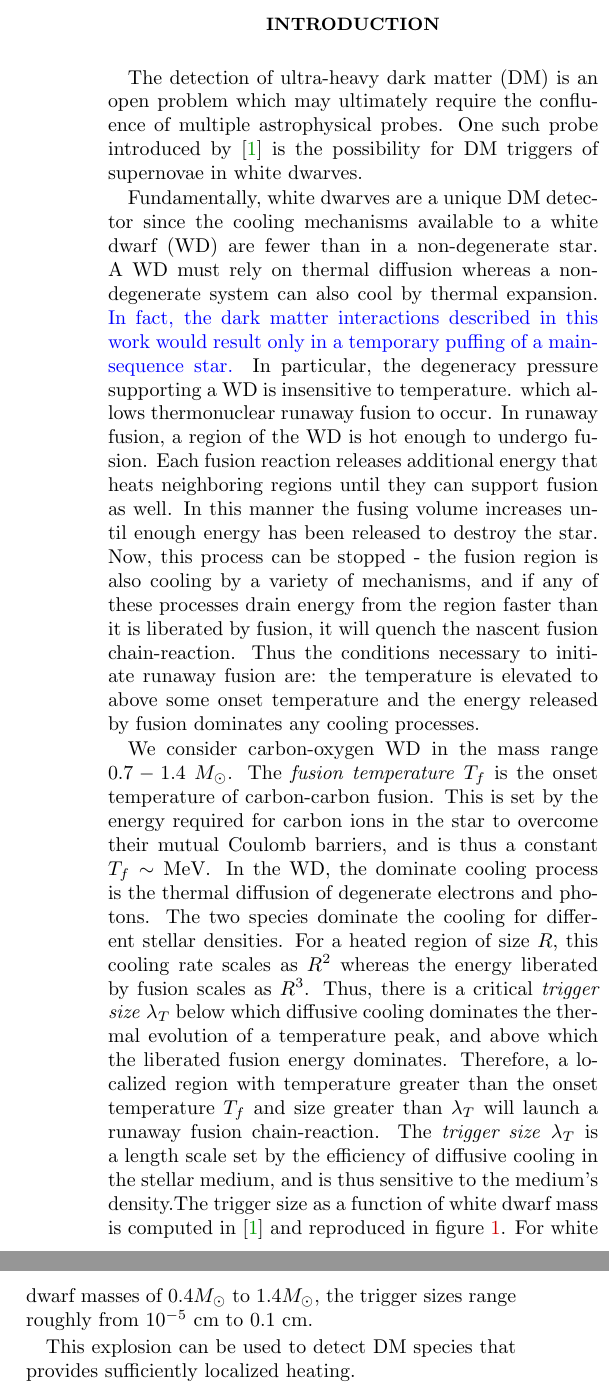
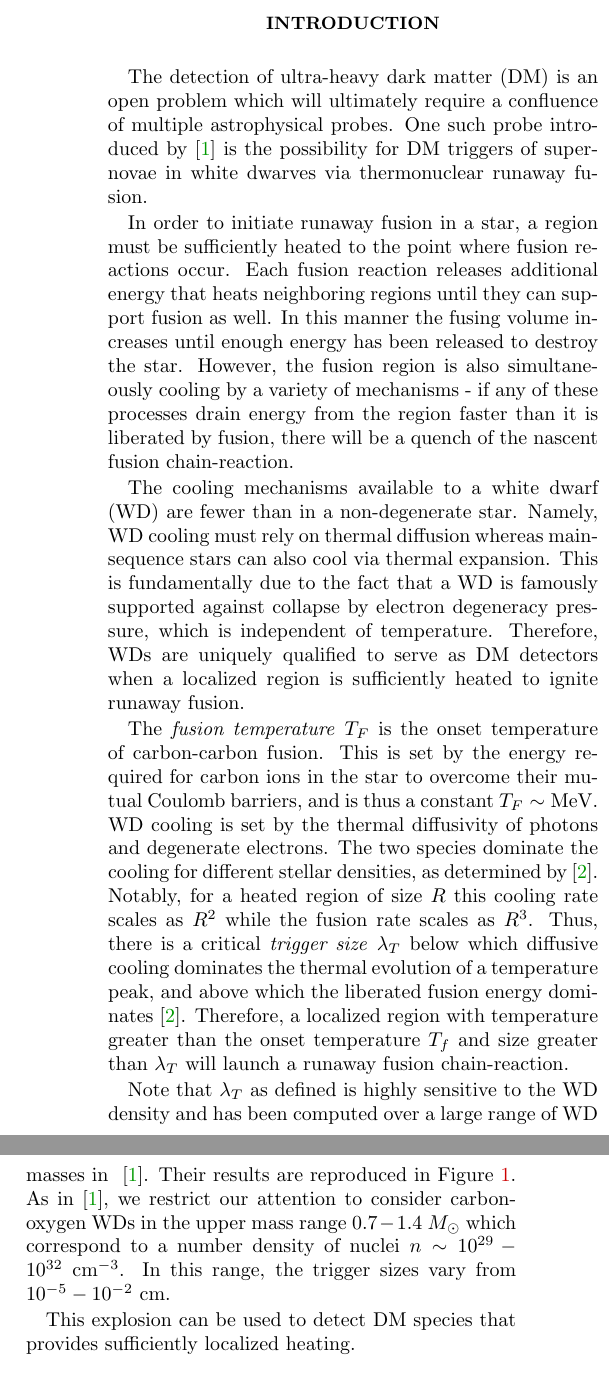
Before and after one commit to vijayoct27/Qballs, a LaTeX paper (White Dwarf Particle Detector.tex): two parts of the columns of page 1 of 7, joined at a grey line, cut so that both start at the same text. Compiled offline with pdfLaTeX; a LaTeX package or settings file that is missing is left out.

Commit message:
get that cash

```diff
--- a/White Dwarf Particle Detector.tex
+++ b/White Dwarf Particle Detector.tex
@@ -50,13 +69,15 @@
 
 \section{Introduction}
 
-The detection of ultra-heavy dark matter (DM) is an open problem which may ultimately require the confluence of multiple astrophysical probes. One such probe introduced by \cite{Graham:2015apa} is the possibility for DM triggers of supernovae in white dwarves.
+The detection of ultra-heavy dark matter (DM) is an open problem which will ultimately require a confluence of multiple astrophysical probes. One such probe introduced by \cite{Graham:2015apa} is the possibility for DM triggers of supernovae in white dwarves via thermonuclear runaway fusion.
 
-Fundamentally, white dwarves are a unique DM detector since the cooling mechanisms available to a white dwarf (WD) are fewer than in a non-degenerate star.  A WD must rely on thermal diffusion whereas a non-degenerate system can also cool by thermal expansion. \textcolor{blue}{In fact, the dark matter interactions described in this work would result only in a temporary puffing of a main-sequence star.} In particular, the degeneracy pressure supporting a WD is insensitive to temperature. which allows thermonuclear runaway fusion to occur.
-In runaway fusion, a region of the WD is hot enough to undergo fusion.  Each fusion reaction releases additional energy that heats neighboring regions until they can support fusion as well. In this manner the fusing volume increases until enough energy has been released to destroy the star.  Now, this process can be stopped - the fusion region is also cooling by a variety of mechanisms, and if any of these processes drain energy from the region faster than it is liberated by fusion, it will quench the nascent fusion chain-reaction.  Thus the conditions necessary to initiate runaway fusion are: the temperature is elevated to above some onset temperature and the energy released by fusion dominates any cooling processes.
+In order to initiate runaway fusion in a star, a region must be sufficiently heated to the point where fusion reactions occur.  Each fusion reaction releases additional energy that heats neighboring regions until they can support fusion as well. In this manner the fusing volume increases until enough energy has been released to destroy the star.  However, the fusion region is also simultaneously cooling by a variety of mechanisms - if any of these processes drain energy from the region faster than it is liberated by fusion, there will be a quench of the nascent fusion chain-reaction.
 
-We consider carbon-oxygen WD in the mass range $0.7 - 1.4 ~M_{\odot}$. The \emph{fusion temperature} $T_f$ is the onset temperature of carbon-carbon fusion. This is set by the energy required for carbon ions in the star to overcome their mutual Coulomb barriers, and is thus a constant $T_f \sim \MeV$. In the WD, the dominate cooling process is the thermal diffusion of degenerate electrons and photons.  The two species dominate the cooling for different stellar densities. For a heated region of size $R$, this cooling rate scales as $R^2$ whereas the energy liberated by fusion scales as $R^3$.  Thus, there is a critical \emph{trigger size} $\lambda_T$ below which diffusive cooling dominates the thermal evolution of a temperature peak, and above which the liberated fusion energy dominates. Therefore, a localized region with temperature greater than the onset temperature $T_f$ and size greater than $\lambda_T$ will launch a runaway fusion chain-reaction.
-The \emph{trigger size} $\lambda_T$ is a length scale set by the efficiency of diffusive cooling in the stellar medium, and is thus sensitive to the medium's density.The trigger size as a function of white dwarf mass is computed in~\cite{Graham:2015apa} and reproduced in figure~\ref{fig:triggersize}.  For white dwarf masses of $0.4 M_{\odot}$ to $1.4 M_{\odot}$, the trigger sizes range roughly from $10^{-5} ~\text{cm}$ to $0.1 ~\text{cm}$.
+The cooling mechanisms available to a white dwarf (WD) are fewer than in a non-degenerate star. Namely, WD cooling must rely on thermal diffusion whereas main-sequence stars can also cool via thermal expansion. This is fundamentally due to the fact that a WD is famously supported against collapse by electron degeneracy pressure, which is independent of temperature. Therefore, WDs are uniquely qualified to serve as DM detectors when a localized region is sufficiently heated to ignite runaway fusion.
+
+The \emph{fusion temperature} $T_F$ is the onset temperature of carbon-carbon fusion. This is set by the energy required for carbon ions in the star to overcome their mutual Coulomb barriers, and is thus a constant $T_F \sim \MeV$. WD cooling is set by the thermal diffusivity of photons and degenerate electrons. The two species dominate the cooling for different stellar densities, as determined by \cite{Woosley}. Notably, for a heated region of size $R$ this cooling rate scales as $R^2$ while the fusion rate scales as $R^3$. Thus, there is a critical \emph{trigger size} $\lambda_T$ below which diffusive cooling dominates the thermal evolution of a temperature peak, and above which the liberated fusion energy dominates \cite{Woosley}. Therefore, a localized region with temperature greater than the onset temperature $T_f$ and size greater than $\lambda_T$ will launch a runaway fusion chain-reaction.
+
+Note that $\lambda_T$ as defined is highly sensitive to the WD density and has been computed over a large range of WD masses in ~\cite{Graham:2015apa}. Their results are reproduced in Figure~\ref{fig:triggersize}. As in \cite{Graham:2015apa}, we restrict our attention to consider carbon-oxygen WDs in the upper mass range $0.7 - 1.4 ~M_{\odot}$ which correspond to a number density of nuclei $n \sim 10^{29} - 10^{32} ~\cm^{-3}$. In this range, the trigger sizes vary from $10^{-5} - 10^{-2} ~\text{cm}$.
 
 
 This explosion can be used to detect DM species that provides sufficiently localized heating.
```
Also changed, not shown: White Dwarf Particle Detector.pdf, White Dwarf Particle Detector.tex (21 more changed lines), 3 other files.
